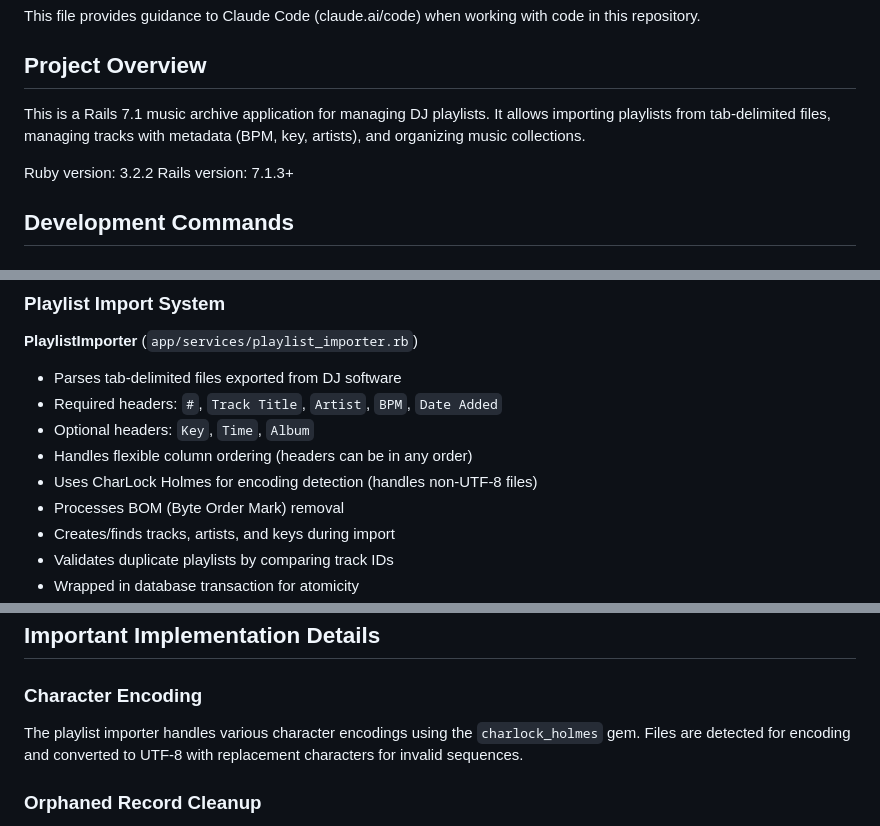
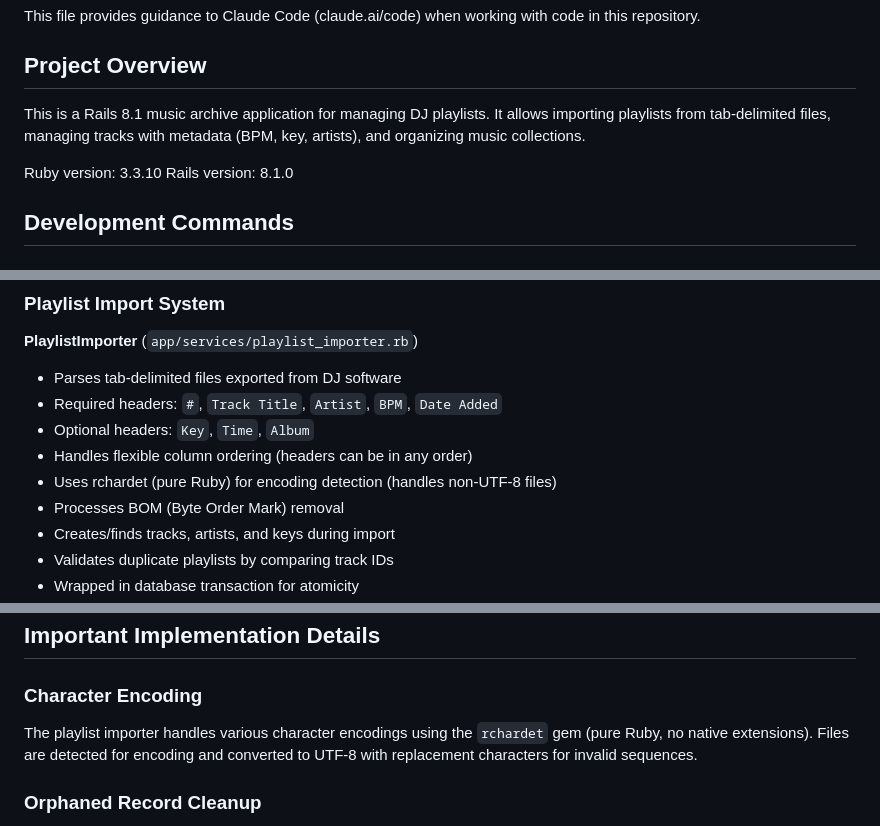
Before and after one commit to ih27/my_music_library, a Markdown page: CLAUDE.md, 3 parts joined by grey strips. GitHub-like rendering.

Commit message:
doc: update readme

```diff
--- a/CLAUDE.md
+++ b/CLAUDE.md
@@ -4,10 +4,10 @@ This file provides guidance to Claude Code (claude.ai/code) when working with co
 
 ## Project Overview
 
-This is a Rails 7.1 music archive application for managing DJ playlists. It allows importing playlists from tab-delimited files, managing tracks with metadata (BPM, key, artists), and organizing music collections.
+This is a Rails 8.1 music archive application for managing DJ playlists. It allows importing playlists from tab-delimited files, managing tracks with metadata (BPM, key, artists), and organizing music collections.
 
-Ruby version: 3.2.2
-Rails version: 7.1.3+
+Ruby version: 3.3.10
+Rails version: 8.1.0
 
 ## Development Commands
 
@@ -104,7 +104,7 @@ yarn install
 - Required headers: `#`, `Track Title`, `Artist`, `BPM`, `Date Added`
 - Optional headers: `Key`, `Time`, `Album`
 - Handles flexible column ordering (headers can be in any order)
-- Uses CharLock Holmes for encoding detection (handles non-UTF-8 files)
+- Uses rchardet (pure Ruby) for encoding detection (handles non-UTF-8 files)
 - Processes BOM (Byte Order Mark) removal
 - Creates/finds tracks, artists, and keys during import
 - Validates duplicate playlists by comparing track IDs
@@ -138,7 +138,7 @@ yarn install
 ## Important Implementation Details
 
 ### Character Encoding
-The playlist importer handles various character encodings using the `charlock_holmes` gem. Files are detected for encoding and converted to UTF-8 with replacement characters for invalid sequences.
+The playlist importer handles various character encodings using the `rchardet` gem (pure Ruby, no native extensions). Files are detected for encoding and converted to UTF-8 with replacement characters for invalid sequences.
 
 ### Orphaned Record Cleanup
 When deleting a playlist, the controller checks for orphaned tracks (tracks in no playlists) and orphaned artists (artists with no tracks) and removes them to keep the database clean.
```
